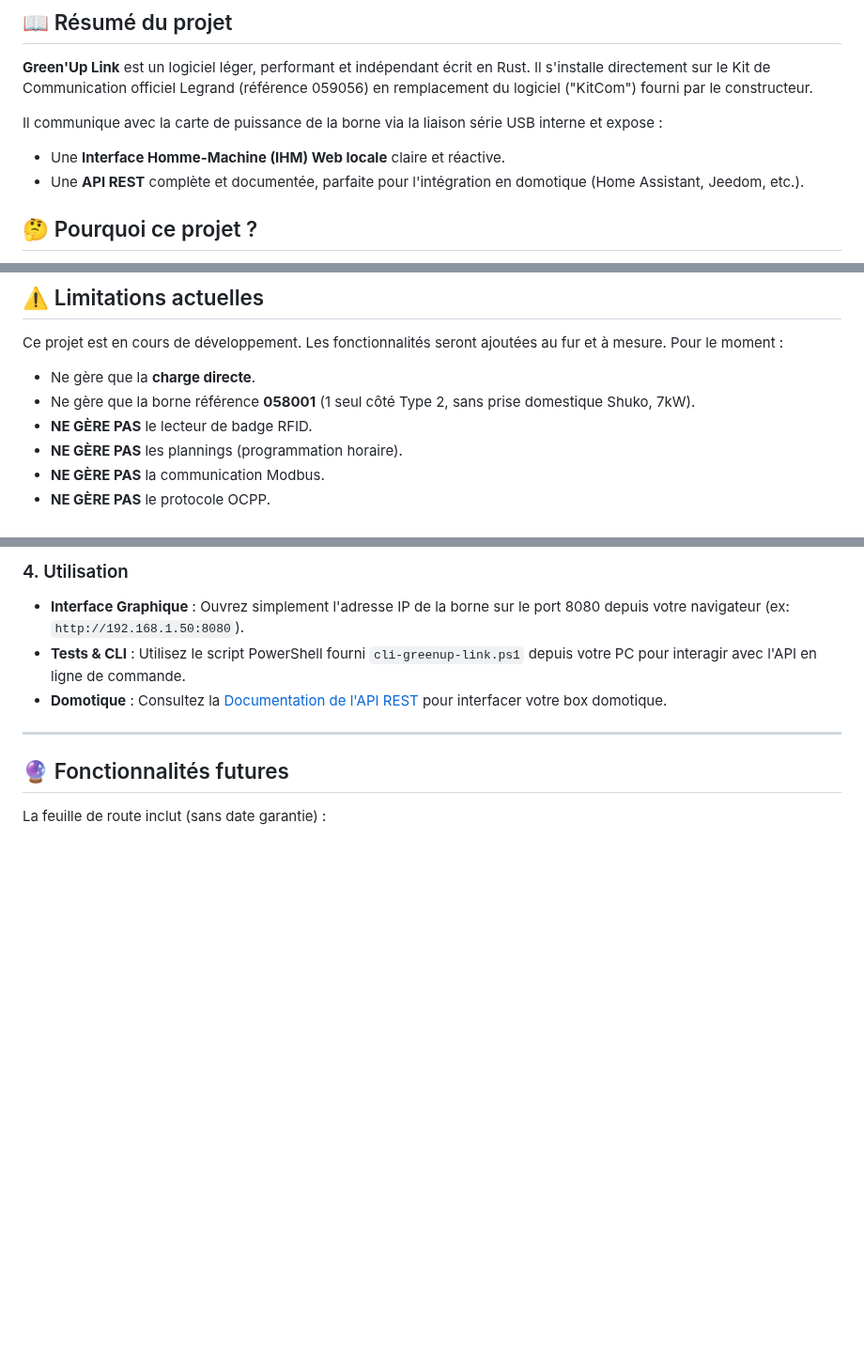
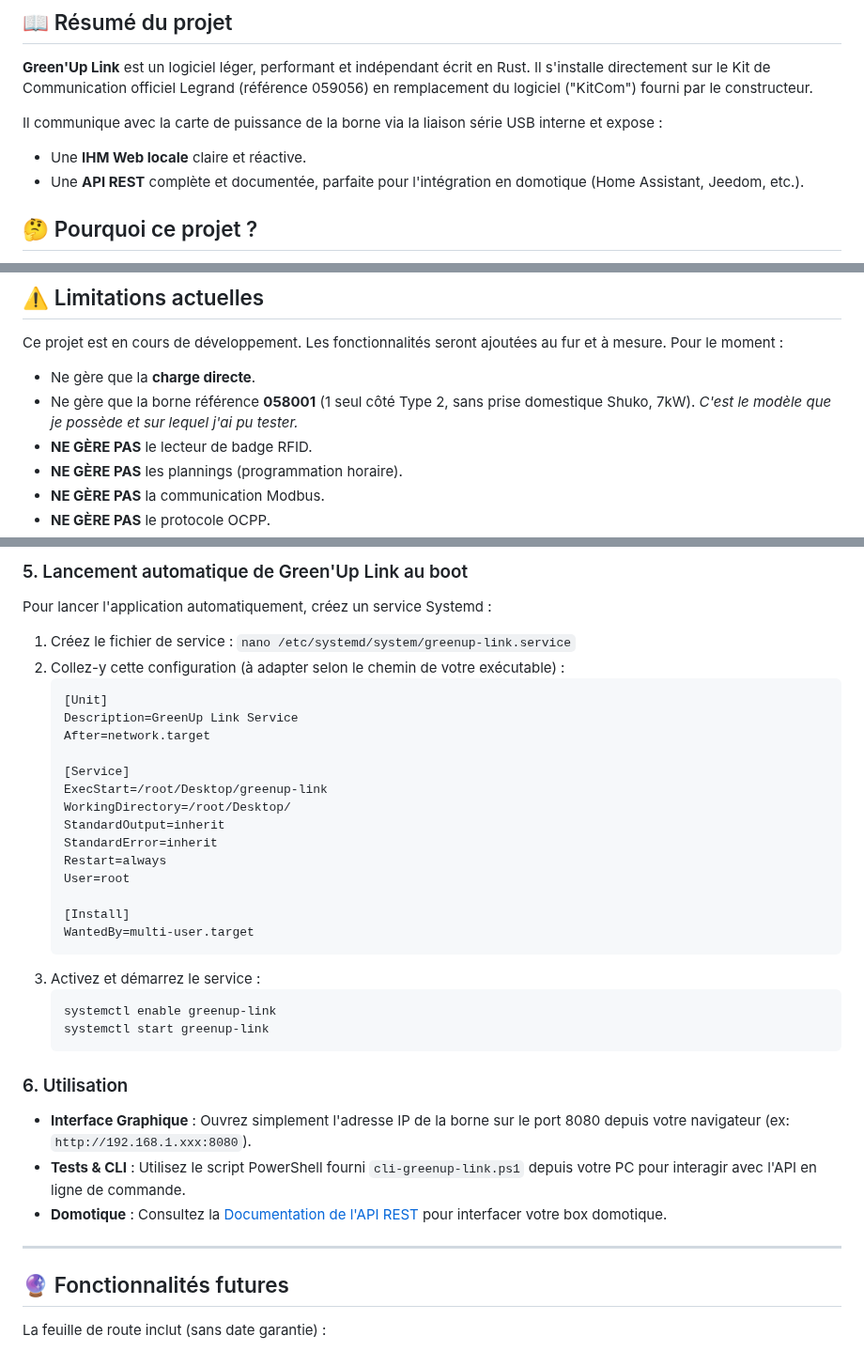
Before and after one commit to BolzaW/greenup-link, a Markdown page: README.md, 3 parts joined by grey strips. Shown at 94% size. Rendered like a GitHub page; blank space fills up the shorter version.

````diff
--- a/README.md
+++ b/README.md
@@ -7,7 +7,7 @@
 **Green'Up Link** est un logiciel léger, performant et indépendant écrit en Rust. Il s'installe directement sur le Kit de Communication officiel Legrand (référence 059056) en remplacement du logiciel ("KitCom") fourni par le constructeur.
 
 Il communique avec la carte de puissance de la borne via la liaison série USB interne et expose :
-- Une **Interface Homme-Machine (IHM) Web locale** claire et réactive.
+- Une **IHM Web locale** claire et réactive.
 - Une **API REST** complète et documentée, parfaite pour l'intégration en domotique (Home Assistant, Jeedom, etc.).
 
 ## 🤔 Pourquoi ce projet ?
@@ -20,7 +20,7 @@ De plus, il repose sur un Raspberry Pi 3 équipé d'une version obsolète du sys
 
 Ce projet est en cours de développement. Les fonctionnalités seront ajoutées au fur et à mesure. Pour le moment :
 - Ne gère que la **charge directe**.
-- Ne gère que la borne référence **058001** (1 seul côté Type 2, sans prise domestique Shuko, 7kW).
+- Ne gère que la borne référence **058001** (1 seul côté Type 2, sans prise domestique Shuko, 7kW). *C'est le modèle que je possède et sur lequel j'ai pu tester.*
 - **NE GÈRE PAS** le lecteur de badge RFID.
 - **NE GÈRE PAS** les plannings (programmation horaire).
 - **NE GÈRE PAS** la communication Modbus.
@@ -75,6 +104,32 @@ Le logiciel d'origine intègre un script de "destruction" d'urgence (`DeletAll.s
 
-### 4. Utilisation
-- **Interface Graphique** : Ouvrez simplement l'adresse IP de la borne sur le port 8080 depuis votre navigateur (ex: `http://192.168.1.50:8080`).
+### 5. Lancement automatique de Green'Up Link au boot
+Pour lancer l'application automatiquement, créez un service Systemd :
+1. Créez le fichier de service : `nano /etc/systemd/system/greenup-link.service`
+2. Collez-y cette configuration (à adapter selon le chemin de votre exécutable) :
+   ```ini
+   [Unit]
+   Description=GreenUp Link Service
+   After=network.target
+
+   [Service]
+   ExecStart=/root/Desktop/greenup-link
+   WorkingDirectory=/root/Desktop/
+   StandardOutput=inherit
+   StandardError=inherit
+   Restart=always
+   User=root
+
+   [Install]
+   WantedBy=multi-user.target
+   ```
+3. Activez et démarrez le service :
+   ```bash
+   systemctl enable greenup-link
+   systemctl start greenup-link
+   ```
+
+### 6. Utilisation
+- **Interface Graphique** : Ouvrez simplement l'adresse IP de la borne sur le port 8080 depuis votre navigateur (ex: `http://192.168.1.xxx:8080`).
 - **Tests & CLI** : Utilisez le script PowerShell fourni `cli-greenup-link.ps1` depuis votre PC pour interagir avec l'API en ligne de commande.
 - **Domotique** : Consultez la [Documentation de l'API REST](API_REST_LEGRAND.md) pour interfacer votre box domotique.
 
````
Also changed, not shown: other parts of README.md (+47 -18 lines).
